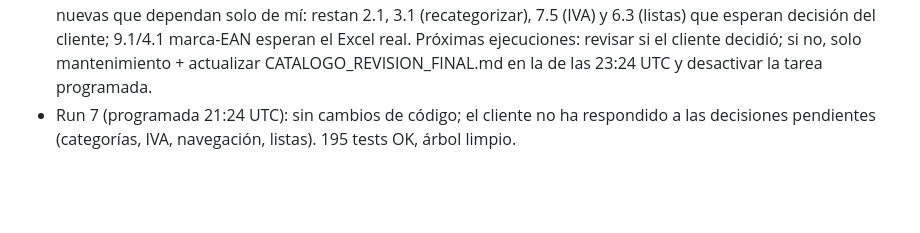
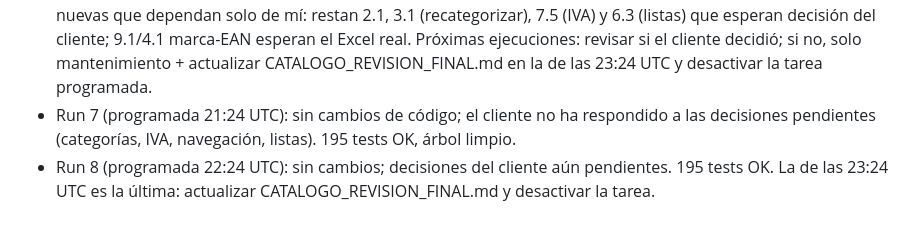
Before and after one commit to distribucionesvmia-lab/BOT-EMPRESA-D-VM, a Markdown page: docs/CATALOGO_TRABAJO_PROGRESO.md, the part around the change. GitHub-like rendering; blank space fills up the shorter version.

Commit message:
Docs: registro de ejecución 8 del plan de catálogo
Co-Authored-By: Claude Sonnet 5.5 <noreply@anthropic.com>
Claude-Session: https://claude.ai/code/session_01TfVuY75bsAed6NiYTA1A61

```diff
--- a/docs/CATALOGO_TRABAJO_PROGRESO.md
+++ b/docs/CATALOGO_TRABAJO_PROGRESO.md
@@ -134,3 +134,4 @@ Cuando todo esto esté hecho, 1.5 (pasada manual) y revisar de nuevo la auditor
 - Run 5 (programada 19:24 UTC): 10.1 accesibilidad (foco/Esc/Atrás), 8.1 cubierta sin cambios, 9.1 sin cambios (esperan datos), 12.1 borrador `docs/CATALOGO_REVISION_FINAL.md`. Siguiente: 11.1 guardar guiones de prueba, 7.5/2.1/categorías (esperan decisión del cliente), 1.5 pasada manual, actualizar la auditoría.
 - Run 6 (programada 20:24 UTC): 11.1 hecho (`pruebas/catalogo-movil.cjs`, 11/11 OK, 195 tests OK). Sin tareas nuevas que dependan solo de mí: restan 2.1, 3.1 (recategorizar), 7.5 (IVA) y 6.3 (listas) que esperan decisión del cliente; 9.1/4.1 marca-EAN esperan el Excel real. Próximas ejecuciones: revisar si el cliente decidió; si no, solo mantenimiento + actualizar CATALOGO_REVISION_FINAL.md en la de las 23:24 UTC y desactivar la tarea programada.
 - Run 7 (programada 21:24 UTC): sin cambios de código; el cliente no ha respondido a las decisiones pendientes (categorías, IVA, navegación, listas). 195 tests OK, árbol limpio.
+- Run 8 (programada 22:24 UTC): sin cambios; decisiones del cliente aún pendientes. 195 tests OK. La de las 23:24 UTC es la última: actualizar CATALOGO_REVISION_FINAL.md y desactivar la tarea.
```
